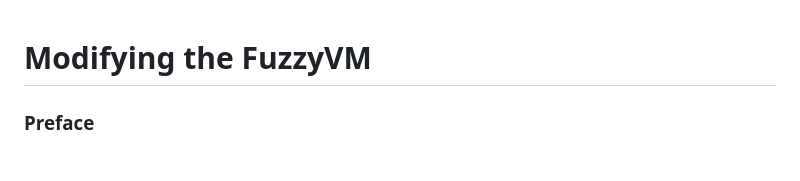
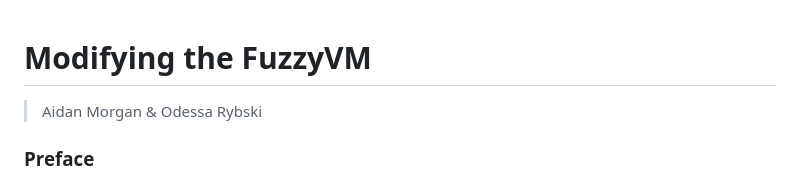
Before and after one commit to Aidan-Git-Code/EVML, a Markdown page: WhiteishPaper.md, the part around the change. GitHub-like rendering.

```diff
--- a/WhiteishPaper.md
+++ b/WhiteishPaper.md
@@ -1,4 +1,5 @@
 # Modifying the FuzzyVM
+> Aidan Morgan & Odessa Rybski
 
 ### Preface
 
```
